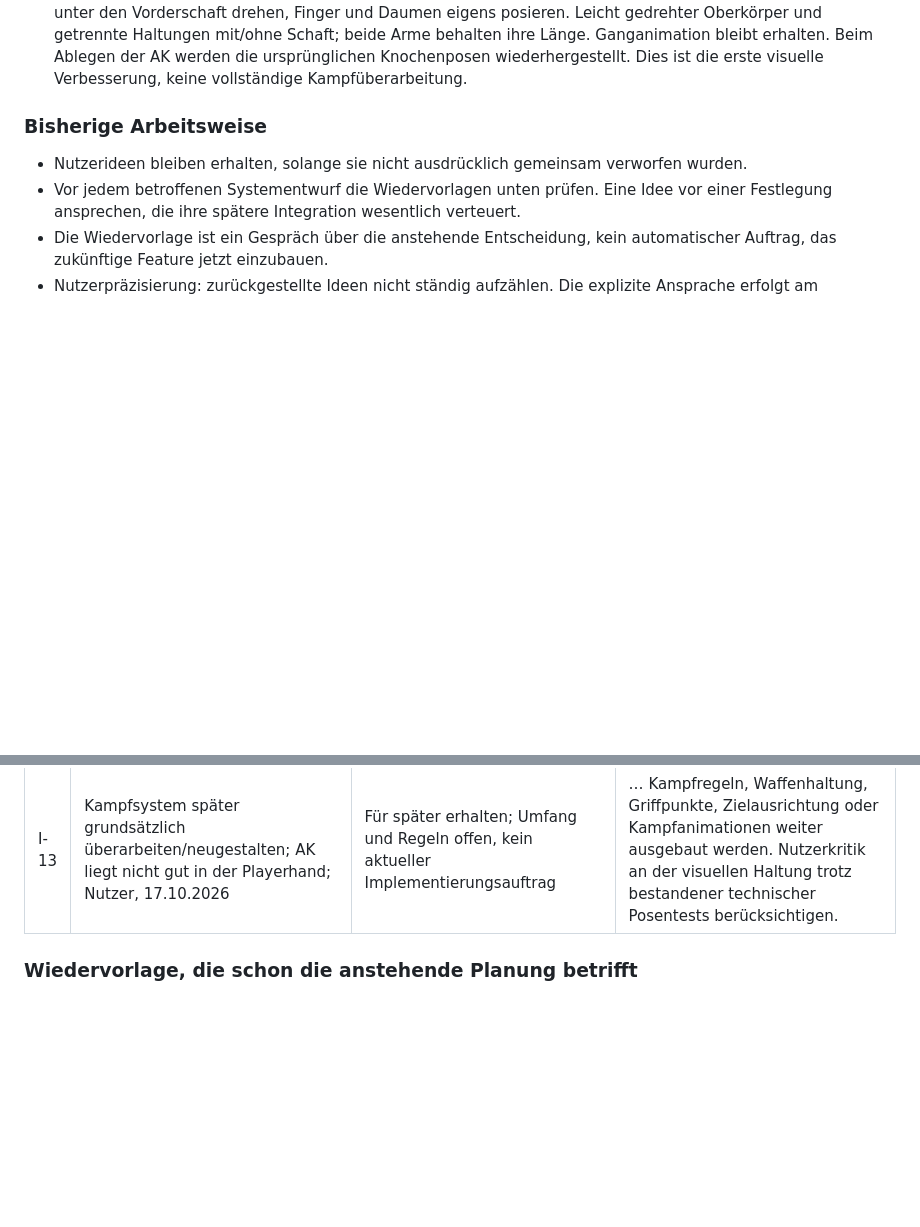
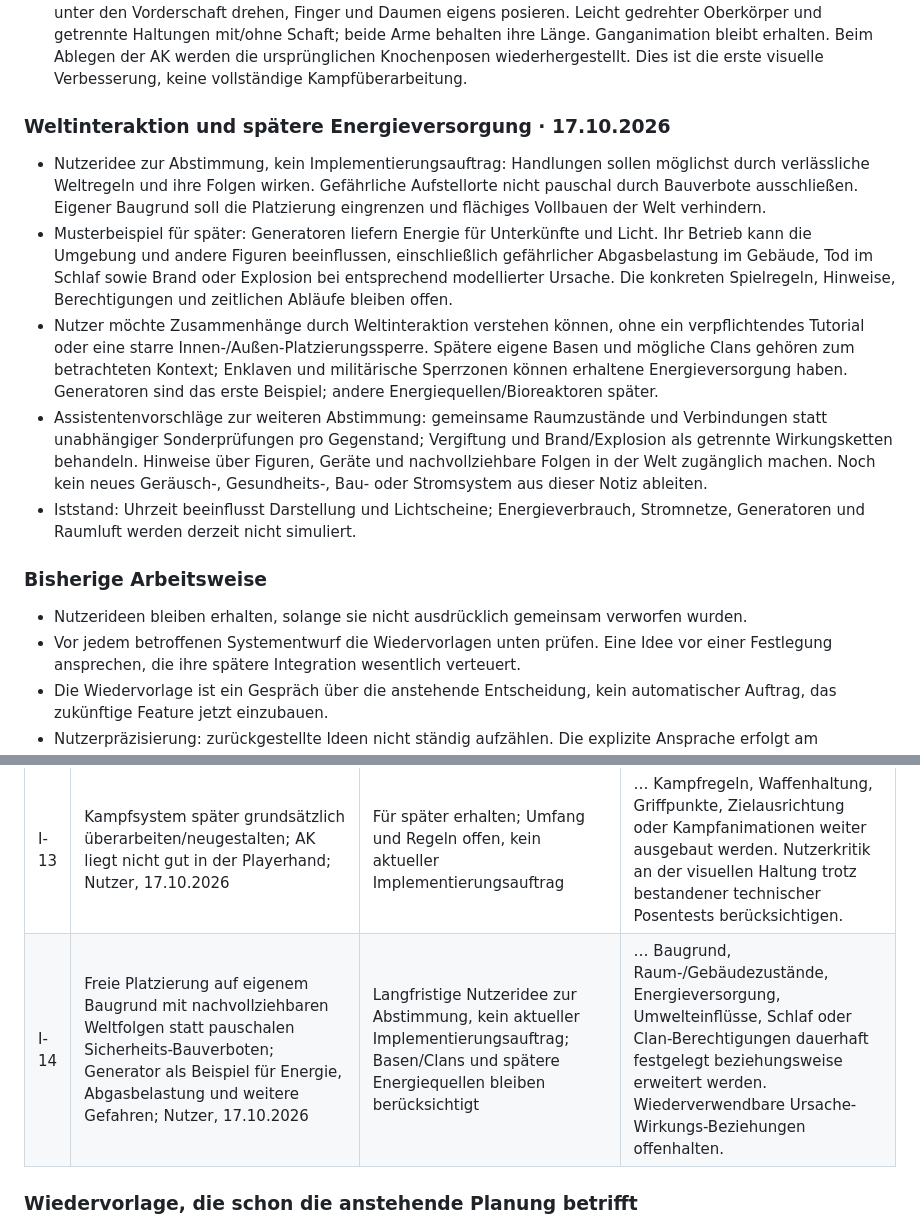
Before and after one commit to fabitiko93-cmd/Game-Test, a Markdown page: DESIGN_PLAN.md, 2 parts joined by grey strips. GitHub-like rendering; blank space fills up the shorter version.

Commit message:
Preserve player-driven world consequences and generator example (#31)

```diff
--- a/DESIGN_PLAN.md
+++ b/DESIGN_PLAN.md
@@ -65,6 +65,30 @@ v12 und v12.1 sind veröffentlicht; die tatsächlich implementierten Änderungen
   Schaft; beide Arme behalten ihre Länge. Ganganimation bleibt erhalten.
   Beim Ablegen der AK werden die ursprünglichen Knochenposen wiederhergestellt.
   Dies ist die erste visuelle Verbesserung, keine vollständige Kampfüberarbeitung.
+
+### Weltinteraktion und spätere Energieversorgung · 17.10.2026
+
+- Nutzeridee zur Abstimmung, kein Implementierungsauftrag: Handlungen sollen
+  möglichst durch verlässliche Weltregeln und ihre Folgen wirken. Gefährliche
+  Aufstellorte nicht pauschal durch Bauverbote ausschließen. Eigener Baugrund
+  soll die Platzierung eingrenzen und flächiges Vollbauen der Welt verhindern.
+- Musterbeispiel für später: Generatoren liefern Energie für Unterkünfte und
+  Licht. Ihr Betrieb kann die Umgebung und andere Figuren beeinflussen,
+  einschließlich gefährlicher Abgasbelastung im Gebäude, Tod im Schlaf sowie
+  Brand oder Explosion bei entsprechend modellierter Ursache. Die konkreten
+  Spielregeln, Hinweise, Berechtigungen und zeitlichen Abläufe bleiben offen.
+- Nutzer möchte Zusammenhänge durch Weltinteraktion verstehen können, ohne
+  ein verpflichtendes Tutorial oder eine starre Innen-/Außen-Platzierungssperre.
+  Spätere eigene Basen und mögliche Clans gehören zum betrachteten Kontext;
+  Enklaven und militärische Sperrzonen können erhaltene Energieversorgung haben.
+  Generatoren sind das erste Beispiel; andere Energiequellen/Bioreaktoren später.
+- Assistentenvorschläge zur weiteren Abstimmung: gemeinsame Raumzustände und
+  Verbindungen statt unabhängiger Sonderprüfungen pro Gegenstand; Vergiftung und
+  Brand/Explosion als getrennte Wirkungsketten behandeln. Hinweise über Figuren,
+  Geräte und nachvollziehbare Folgen in der Welt zugänglich machen. Noch kein
+  neues Geräusch-, Gesundheits-, Bau- oder Stromsystem aus dieser Notiz ableiten.
+- Iststand: Uhrzeit beeinflusst Darstellung und Lichtscheine; Energieverbrauch,
+  Stromnetze, Generatoren und Raumluft werden derzeit nicht simuliert.
 
 ### Bisherige Arbeitsweise
 
@@ -369,6 +393,7 @@ Zurückgestellt ist kein vergebener Implementierungsauftrag.
 | I-11 | Fahrzeuge mit thematischem Charakter: Polizei, Feuerwehr, Krankenwagen und Unfallautos; Nutzer, 25.09.2026 | Für spätere Politur ausdrücklich erhalten; kein aktueller Grafik-/Fahrmechanikauftrag | … Fahrzeugtypen, Erscheinungsbilder, Zustände oder Fahrzeug-Lootprofile festgelegt beziehungsweise erweitert werden. |
 | I-12 | Sukzessive an echten suburbanen/urbanen Gebietsstrukturen orientieren; Nutzer, 25.09.2026 | Ziel für spätere Weltentwicklung; ergänzt I-06 und I-07 | … neue Gebiete, Straßennetze, Grundstücke, Gebäudegruppen, Zufahrten und Weltformat entworfen werden. Vor einer schwer revidierbaren Kartenstruktur aktiv ansprechen. |
 | I-13 | Kampfsystem später grundsätzlich überarbeiten/neugestalten; AK liegt nicht gut in der Playerhand; Nutzer, 17.10.2026 | Für später erhalten; Umfang und Regeln offen, kein aktueller Implementierungsauftrag | … Kampfregeln, Waffenhaltung, Griffpunkte, Zielausrichtung oder Kampfanimationen weiter ausgebaut werden. Nutzerkritik an der visuellen Haltung trotz bestandener technischer Posentests berücksichtigen. |
+| I-14 | Freie Platzierung auf eigenem Baugrund mit nachvollziehbaren Weltfolgen statt pauschalen Sicherheits-Bauverboten; Generator als Beispiel für Energie, Abgasbelastung und weitere Gefahren; Nutzer, 17.10.2026 | Langfristige Nutzeridee zur Abstimmung, kein aktueller Implementierungsauftrag; Basen/Clans und spätere Energiequellen bleiben berücksichtigt | … Baugrund, Raum-/Gebäudezustände, Energieversorgung, Umwelteinflüsse, Schlaf oder Clan-Berechtigungen dauerhaft festgelegt beziehungsweise erweitert werden. Wiederverwendbare Ursache-Wirkungs-Beziehungen offenhalten. |
 
 ### Wiedervorlage, die schon die anstehende Planung betrifft
 
```
